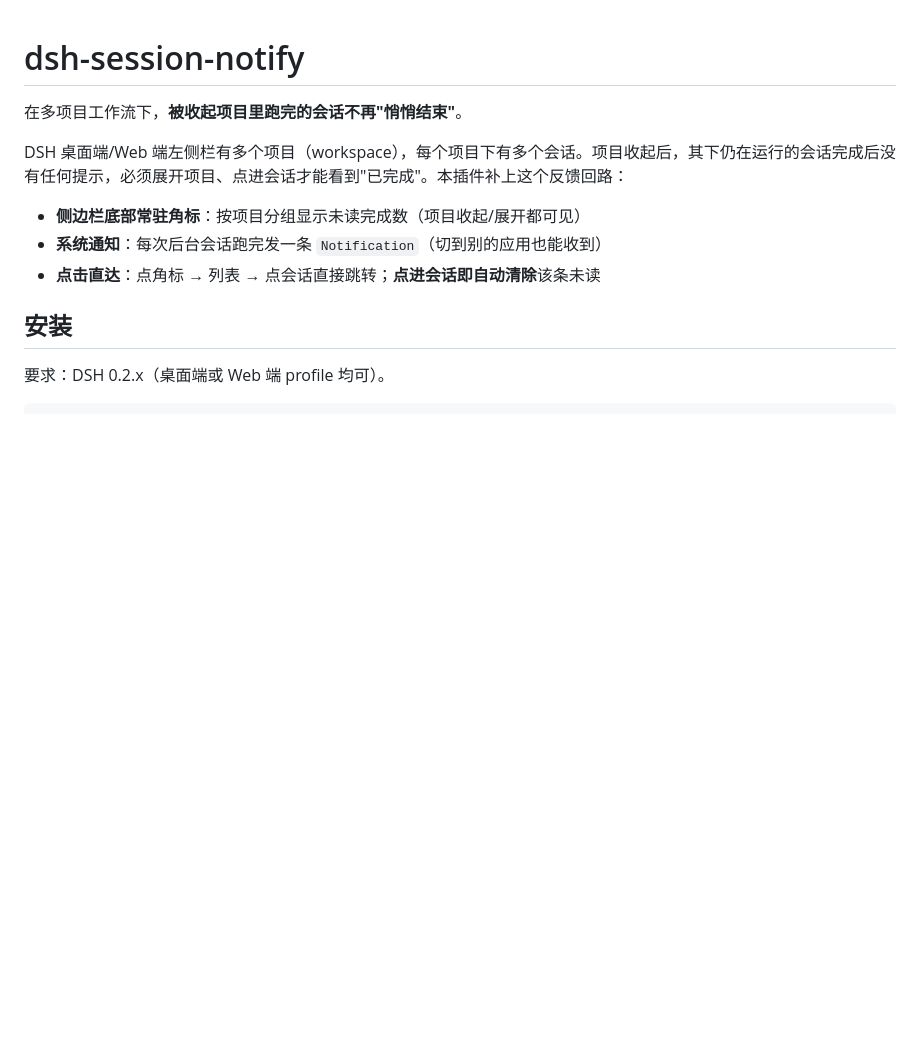
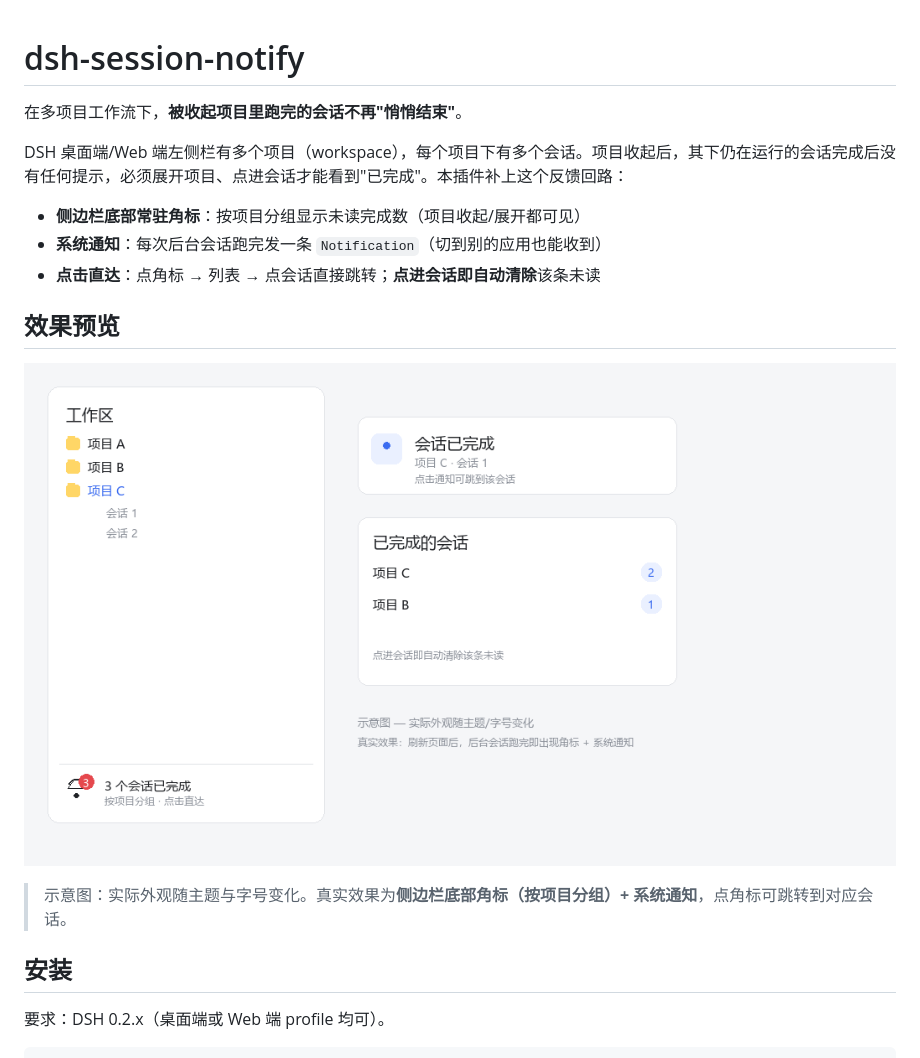
Before and after one commit to zach-bworld/dsh-session-notify, a Markdown page: README.md, the part around the change. Rendered like a GitHub page; pictures changed too: docs/preview.png (added); blank space fills up the shorter version.

Commit message:
docs: add sanitized preview image and usage section

```diff
--- a/README.md
+++ b/README.md
@@ -7,6 +7,12 @@ DSH 桌面端/Web 端左侧栏有多个项目（workspace），每个项目下
 - **侧边栏底部常驻角标**：按项目分组显示未读完成数（项目收起/展开都可见）
 - **系统通知**：每次后台会话跑完发一条 `Notification`（切到别的应用也能收到）
 - **点击直达**：点角标 → 列表 → 点会话直接跳转；**点进会话即自动清除**该条未读
+
+## 效果预览
+
+![preview](docs/preview.png)
+
+> 示意图：实际外观随主题与字号变化。真实效果为**侧边栏底部角标（按项目分组）+ 系统通知**，点角标可跳转到对应会话。
 
 ## 安装
 
```
Also changed, not shown: 1 other file.
